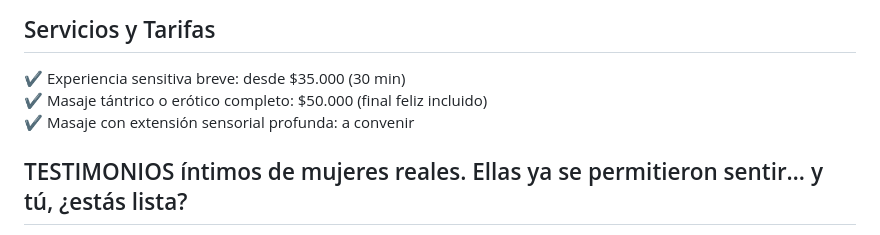
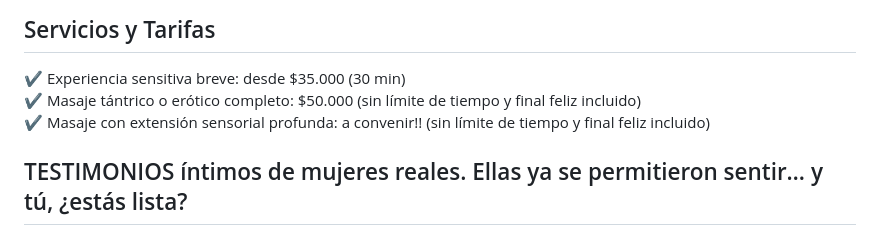
Before and after one commit to placer-privado/placerprivado.cl, a Markdown page: README.md, the part around the change. Drawn GitHub-style.

```diff
--- a/README.md
+++ b/README.md
@@ -120,8 +120,8 @@ Donde estés, si me necesitas, llegaré con discreción, calidez y profesionalis
   <section class="px-6 py-12 max-w-4xl mx-auto">
     <h2 class="text-3xl text-red-800 font-bold mb-4">Servicios y Tarifas</h2>
     <p class="mb-4">✔ Experiencia sensitiva breve: desde $35.000 (30 min)<br/>
-    ✔ Masaje tántrico o erótico completo: $50.000 (final feliz incluido)<br/>
-    ✔ Masaje con extensión sensorial profunda: a convenir</p>
+    ✔ Masaje tántrico o erótico completo: $50.000 (sin límite de tiempo y final feliz incluido)<br/>
+    ✔ Masaje con extensión sensorial profunda: a convenir!! (sin límite de tiempo y final feliz incluido)</p>
   </section>
 
   <!-- Sección: Testimonios -->
```
